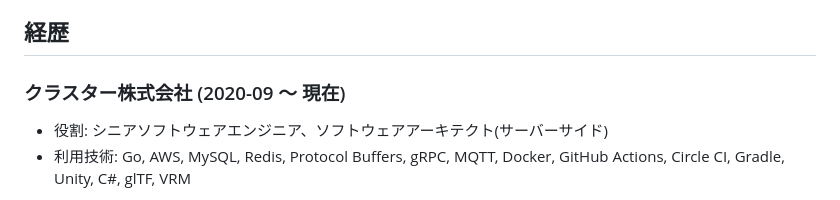
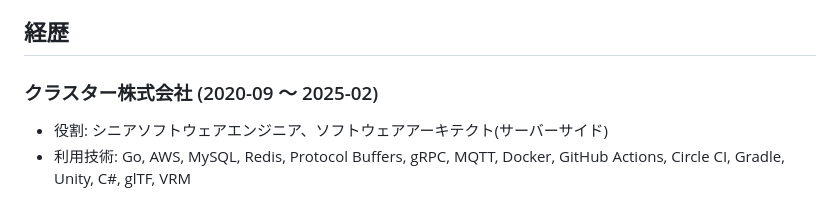
Before and after one commit to thara/thara.github.io, a Markdown page: pages/resume-ja.md, the part around the change. Rendered like a GitHub page.

Commit message:
:muscle: Update resume

```diff
--- a/pages/resume-ja.md
+++ b/pages/resume-ja.md
@@ -59,7 +59,7 @@ Tomochika Hara
 
 ## 経歴
 
-### クラスター株式会社 (2020-09 〜 現在)
+### クラスター株式会社 (2020-09 〜 2025-02)
 
 - 役割: シニアソフトウェアエンジニア、ソフトウェアアーキテクト(サーバーサイド)
 - 利用技術: Go, AWS, MySQL, Redis, Protocol Buffers, gRPC, MQTT, Docker, GitHub Actions, Circle CI, Gradle, Unity, C#, glTF, VRM
```
